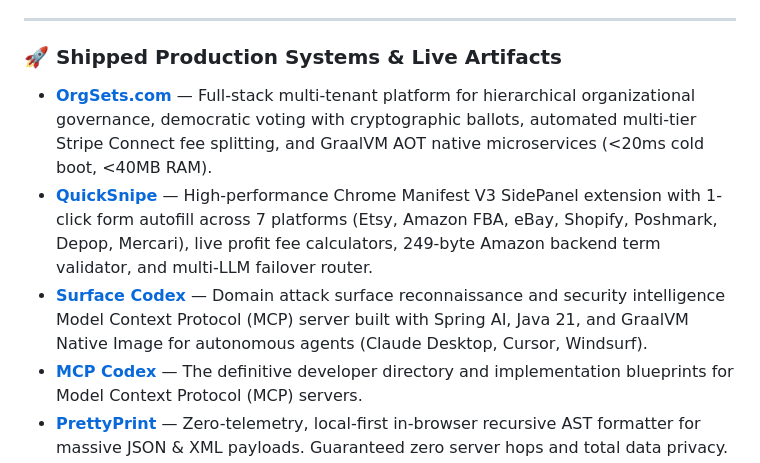
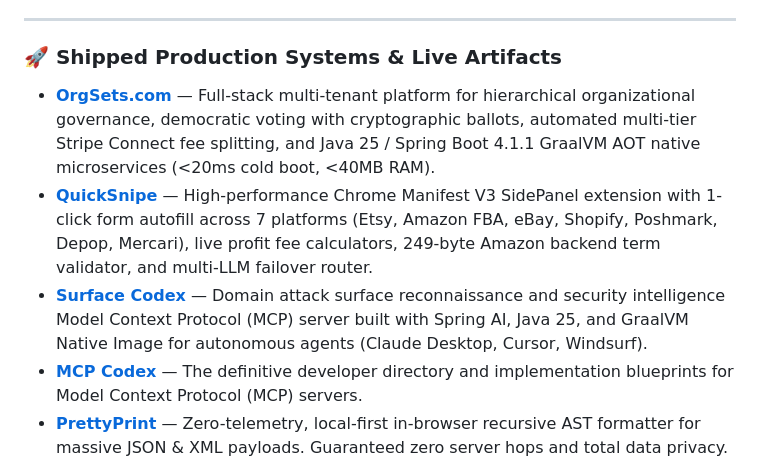
Before and after one commit to RadTome/.github, a Markdown page: README.md, the part around the change. GitHub-like rendering.

```diff
--- a/README.md
+++ b/README.md
@@ -18,9 +18,9 @@ This repository houses the organization-wide public profile, global metadata, an
 
 ### 🚀 Shipped Production Systems & Live Artifacts
 
-* **[OrgSets.com](https://orgsets.com)** — Full-stack multi-tenant platform for hierarchical organizational governance, democratic voting with cryptographic ballots, automated multi-tier Stripe Connect fee splitting, and GraalVM AOT native microservices (<20ms cold boot, <40MB RAM).
+* **[OrgSets.com](https://orgsets.com)** — Full-stack multi-tenant platform for hierarchical organizational governance, democratic voting with cryptographic ballots, automated multi-tier Stripe Connect fee splitting, and Java 25 / Spring Boot 4.1.1 GraalVM AOT native microservices (<20ms cold boot, <40MB RAM).
 * **[QuickSnipe](https://chromewebstore.google.com/detail/quicksnipe-1-click-listin/aignalgmmlmnmofabamcdngdopabgkaa)** — High-performance Chrome Manifest V3 SidePanel extension with 1-click form autofill across 7 platforms (Etsy, Amazon FBA, eBay, Shopify, Poshmark, Depop, Mercari), live profit fee calculators, 249-byte Amazon backend term validator, and multi-LLM failover router.
-* **[Surface Codex](https://github.com/RadTome/surface-codex)** — Domain attack surface reconnaissance and security intelligence Model Context Protocol (MCP) server built with Spring AI, Java 21, and GraalVM Native Image for autonomous agents (Claude Desktop, Cursor, Windsurf).
+* **[Surface Codex](https://github.com/RadTome/surface-codex)** — Domain attack surface reconnaissance and security intelligence Model Context Protocol (MCP) server built with Spring AI, Java 25, and GraalVM Native Image for autonomous agents (Claude Desktop, Cursor, Windsurf).
 * **[MCP Codex](https://mcp-codex.com)** — The definitive developer directory and implementation blueprints for Model Context Protocol (MCP) servers.
 * **[PrettyPrint](https://prettyprint.radtome.com)** — Zero-telemetry, local-first in-browser recursive AST formatter for massive JSON & XML payloads. Guaranteed zero server hops and total data privacy.
 * **[preshow.date](https://preshow.date)** — Zero-PII historical culture and pre-show engine built with Next.js 16 (App Router) and deployed on Cloudflare Workers.
```
Also changed, not shown: 1 other file.
